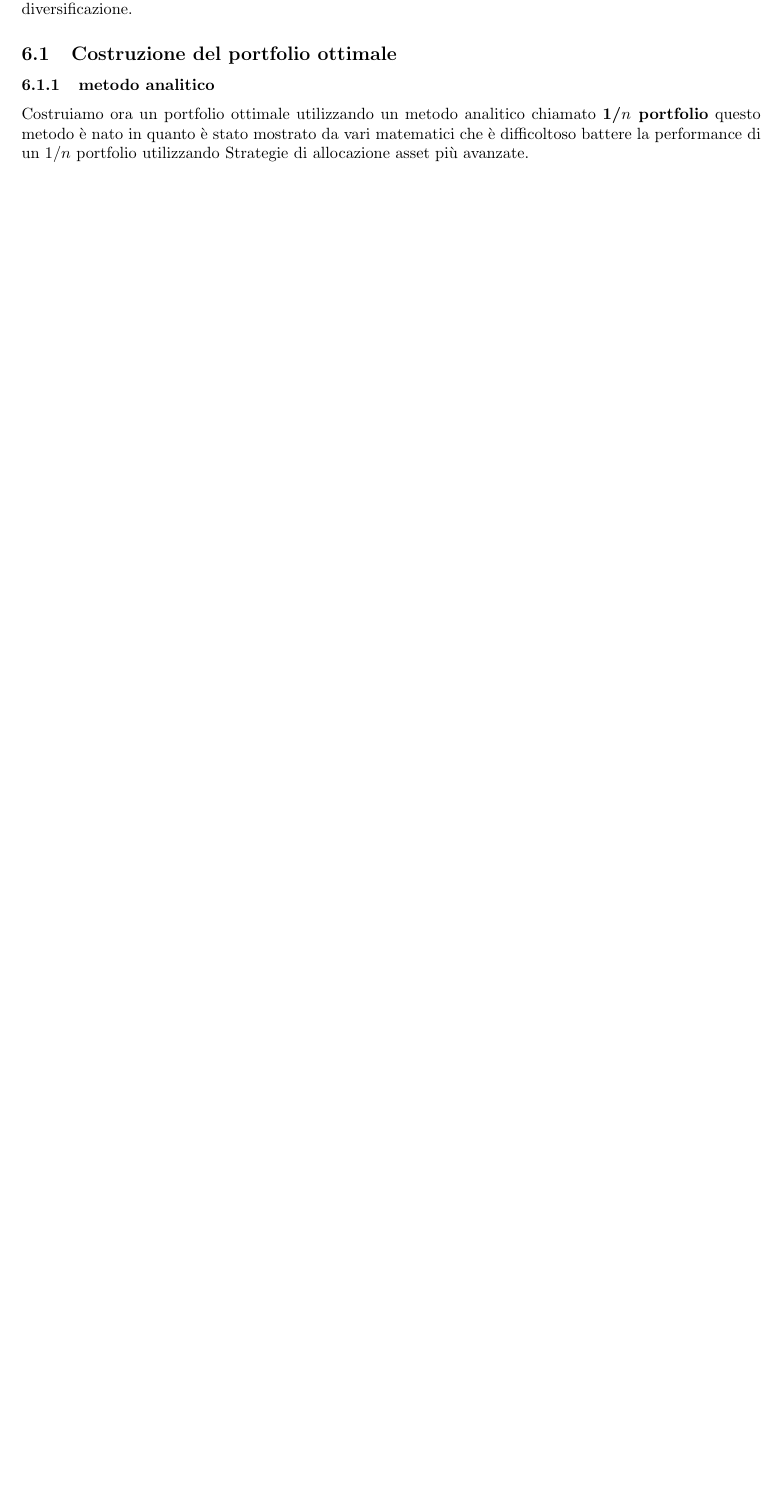
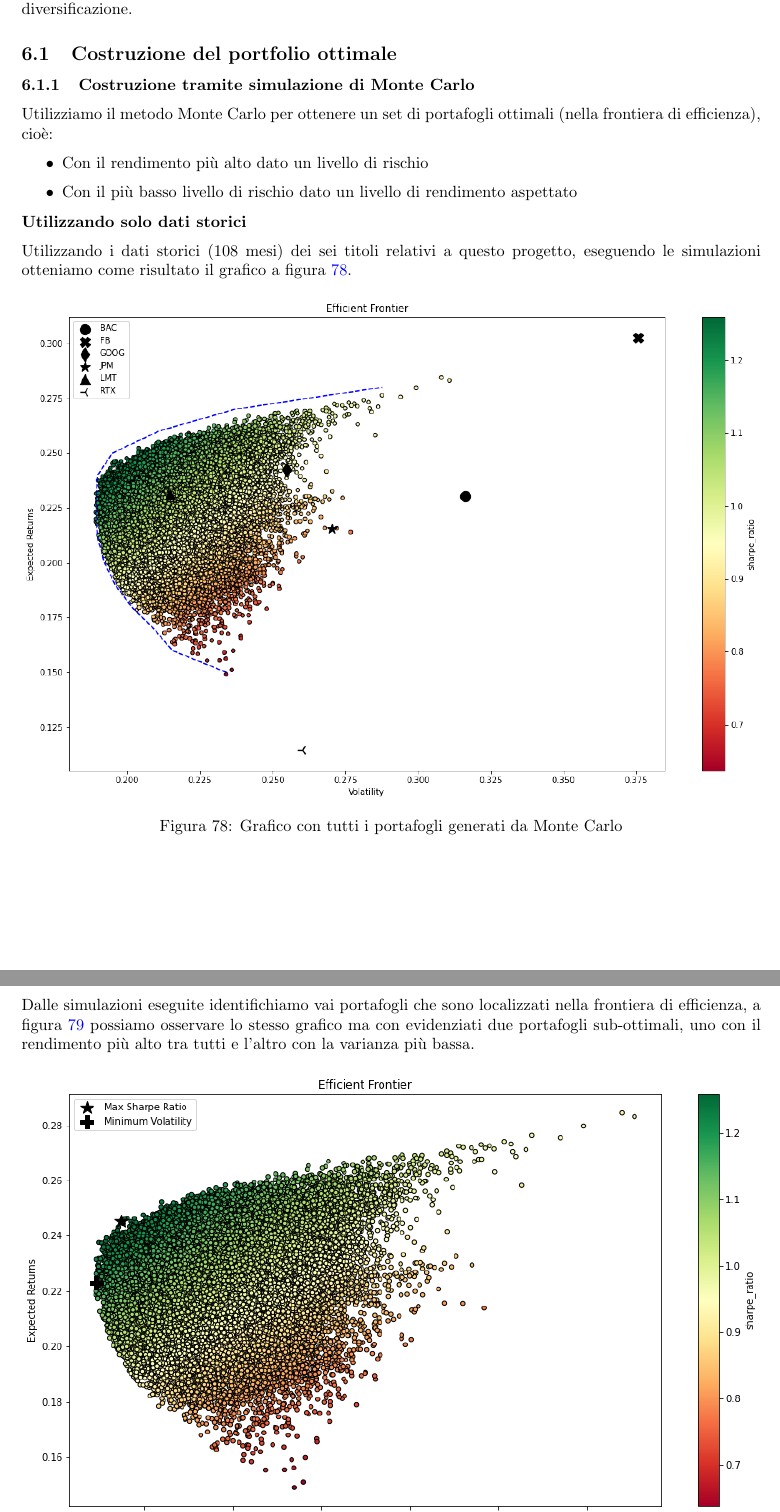
Before and after one commit to tommcamm/BISF-Project, a LaTeX document (relazione/relazione.tex, which reads relazione/6-costruzione-portfolio.tex): part of page 36 of 37 before the commit and two parts of pages 36 and 37 of 38 after it, the two joined at a grey line, cut so that both start at the same text, the shorter picture padded with empty space. Compiled offline with pdfLaTeX.

Commit message:
progressi su costruzione portafoglio

```diff
--- a/relazione/6-costruzione-portfolio.tex
+++ b/relazione/6-costruzione-portfolio.tex
@@ -10,8 +10,19 @@ sulla performance di portfolio. In principio minore è la correlazione tra gli a
 
 \subsection{Costruzione del portfolio ottimale}
 
-\subsubsection{metodo analitico}
+\subsubsection{Costruzione tramite simulazione di Monte Carlo}
 
-Costruiamo ora un portfolio ottimale utilizzando un metodo analitico chiamato \textbf{1/$n$ portfolio} questo metodo è nato
-in quanto è stato mostrato da vari matematici che è difficoltoso battere la performance di un $1/n$ portfolio utilizzando Strategie
-di allocazione asset più avanzate.
+Utilizziamo il metodo Monte Carlo per ottenere un set di portafogli ottimali (nella frontiera di efficienza), cioè:
+\begin{itemize}
+    \item Con il rendimento più alto dato un livello di rischio
+    \item Con il più basso livello di rischio dato un livello di rendimento aspettato
+\end{itemize}
+
+\textbf{Utilizzando solo dati storici}
+
+Utilizzando i dati storici (108 mesi) dei sei titoli relativi a questo progetto, eseguendo le simulazioni otteniamo come risultato il grafico a figura \ref{fig:pf_monte_carlo_1}.
+
+\begin{figure}[ht]
+    \centering
+    \includegraphics[width=1\textwidth]{portfolio_monte_carlo_1.png}
+    \caption{Grafico con tutti i portafogli generati da Monte Carlo}
@@ -17,0 +34,2 @@ di allocazione asset più avanzate.
+Dalle simulazioni eseguite identifichiamo vai portafogli che sono localizzati nella frontiera di efficienza, a figura \ref{fig:pf_monte_carlo_2} possiamo osservare
+lo stesso grafico ma con evidenziati due portafogli sub-ottimali, uno con il rendimento più alto tra tutti e l'altro con la varianza più bassa.
```
Also changed, not shown: relazione/images/portfolio_monte_carlo_1.png (added), relazione/images/portfolio_monte_carlo_2.png (added), relazione/images/portfolio_optimal_rd.png (added), relazione/relazione.pdf, relazione/6-costruzione-portfolio.tex (31 more changed lines), 1 other file.
